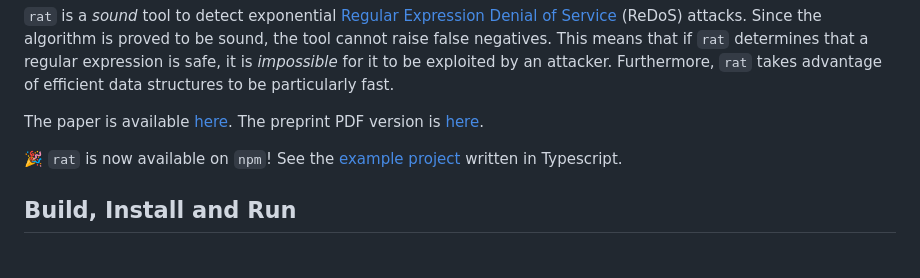
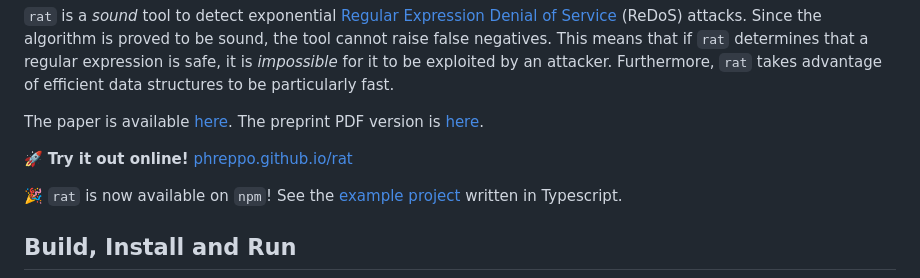
Before and after one commit to phreppo/rat, a Markdown page: README.md, the part around the change. GitHub-like rendering; blank space fills up the shorter version.

Commit message:
readme: show lonk to web interface

```diff
--- a/README.md
+++ b/README.md
@@ -18,6 +18,8 @@ particularly fast.
 
 The paper is available [here](https://link.springer.com/chapter/10.1007/978-3-031-10363-6_6).
 The preprint PDF version is [here](https://phreppo.github.io/assets/pdfs/Parolini_ReDoS_Static_Analysis_Preprint.pdf).
+
+🚀 **Try it out online!** [phreppo.github.io/rat](https://phreppo.github.io/rat/)
 
 🎉 `rat` is now available on `npm`! See the [example project](./js-example) written in Typescript.
 
```
